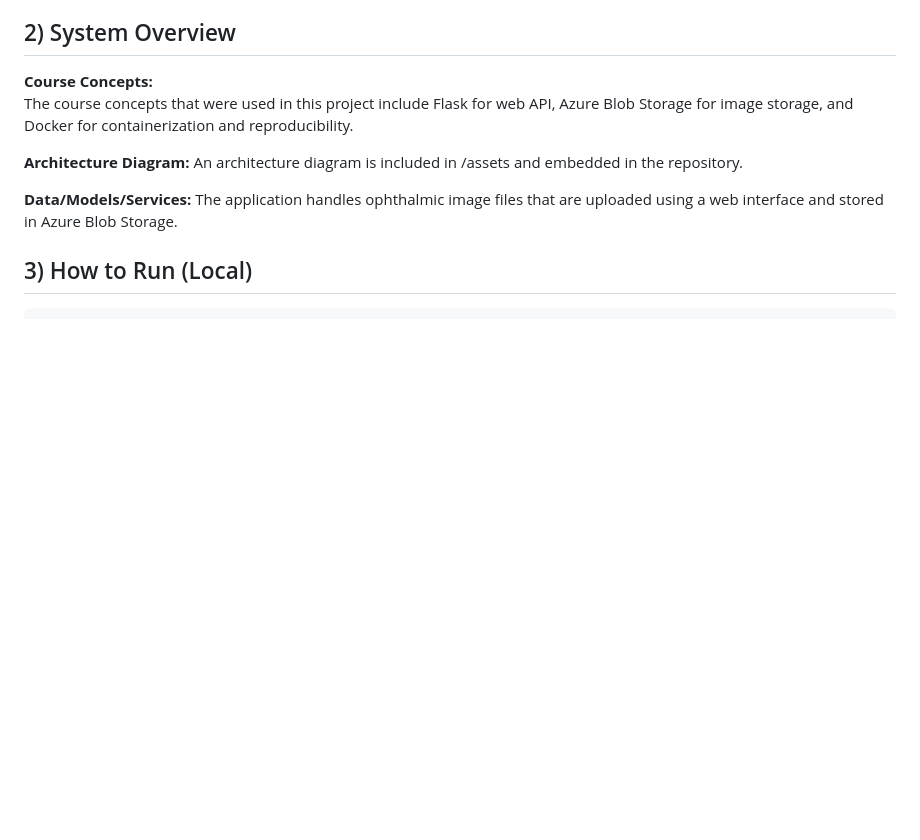
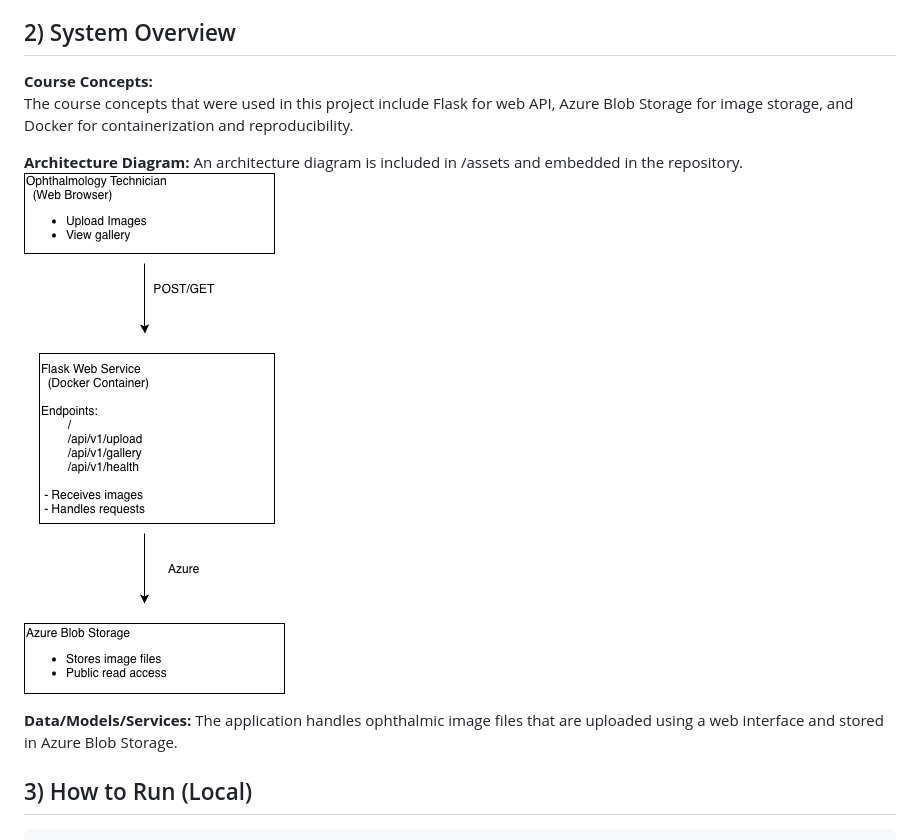
Before and after one commit to seb154/Ophthalmic-Imaging-Service-Final, a Markdown page: README.md, the part around the change. Rendered like a GitHub page; blank space fills up the shorter version.

Commit message:
Add architecture diagram to README
Added an image of the architecture diagram to the README.

```diff
--- a/README.md
+++ b/README.md
@@ -15,6 +15,7 @@ The course concepts that were used in this project include Flask for web API, Az
 
 **Architecture Diagram:**
 An architecture diagram is included in /assets and embedded in the repository.
+![Architecture Diagram](assets/architecture.png)
 
 **Data/Models/Services:**
 The application handles ophthalmic image files that are uploaded using a web interface and stored in Azure Blob Storage.
```
